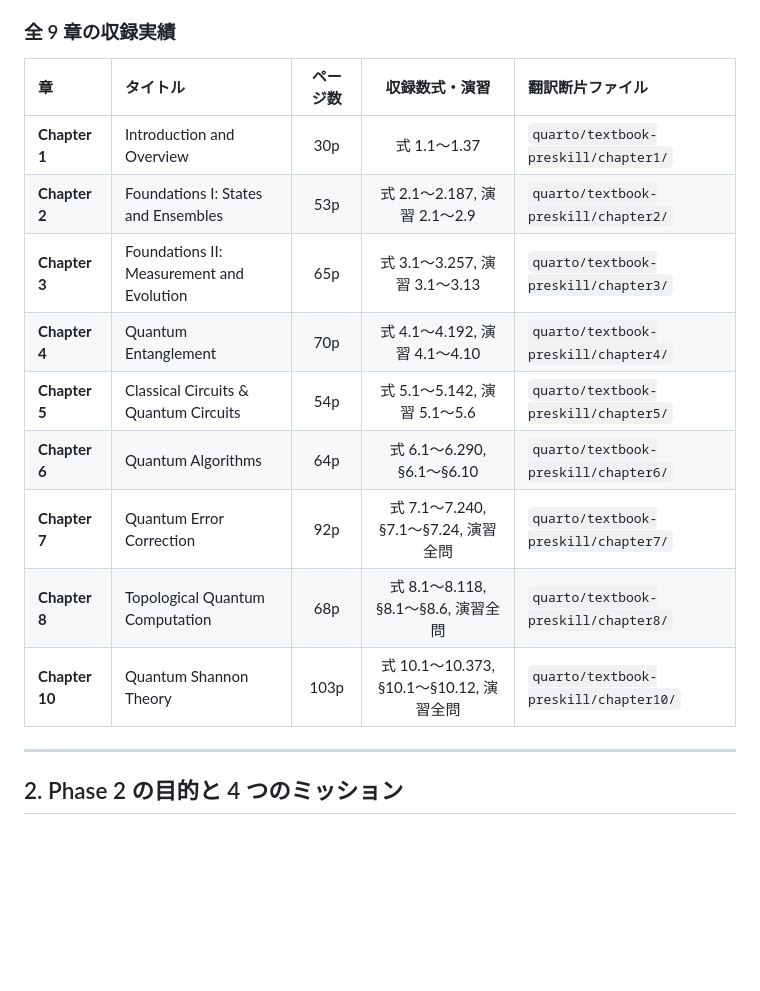
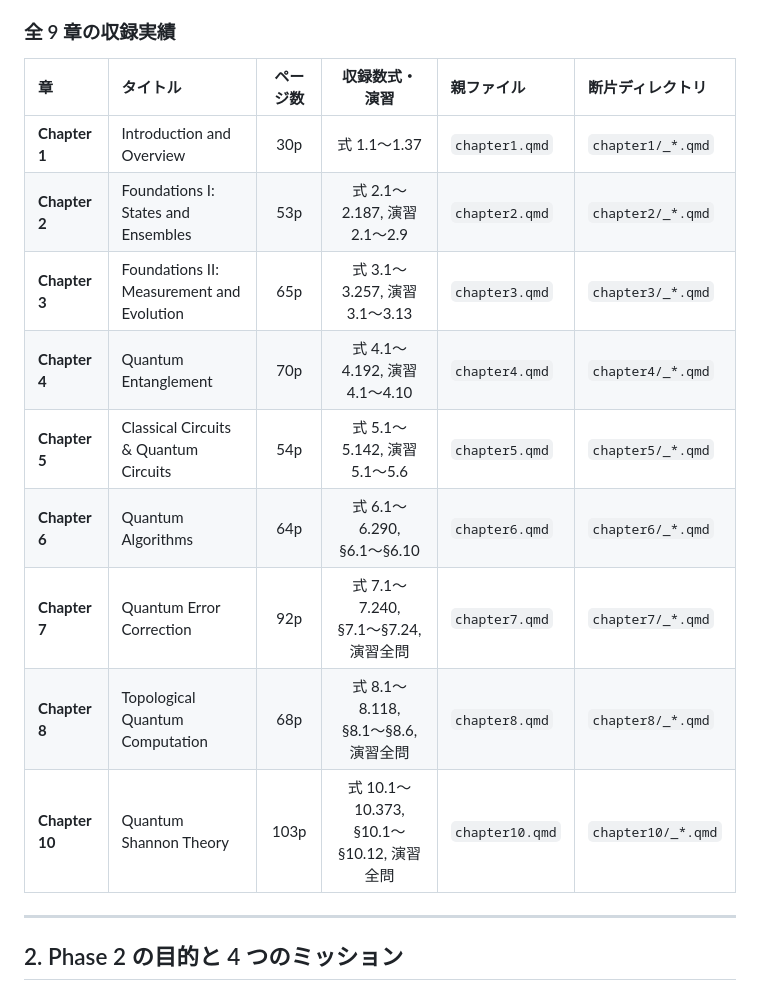
Before and after one commit to yama662607/Quantum-information, a Markdown page: research/guidelines/HANDOFF.md, the part around the change. GitHub-like rendering; blank space fills up the shorter version.

Commit message:
docs: update HANDOFF.md with per-chapter file structure

```diff
--- a/research/guidelines/HANDOFF.md
+++ b/research/guidelines/HANDOFF.md
@@ -16,17 +16,17 @@ John Preskill 教授の講義ノート全 9 章（Chapter 1〜10、※Chapter 9
 
 ### 全 9 章の収録実績
 
-| 章 | タイトル | ページ数 | 収録数式・演習 | 翻訳断片ファイル |
-| :--- | :--- | :---: | :---: | :--- |
-| **Chapter 1** | Introduction and Overview | 30p | 式 1.1〜1.37 | `quarto/textbook-preskill/chapter1/` |
-| **Chapter 2** | Foundations I: States and Ensembles | 53p | 式 2.1〜2.187, 演習 2.1〜2.9 | `quarto/textbook-preskill/chapter2/` |
-| **Chapter 3** | Foundations II: Measurement and Evolution | 65p | 式 3.1〜3.257, 演習 3.1〜3.13 | `quarto/textbook-preskill/chapter3/` |
-| **Chapter 4** | Quantum Entanglement | 70p | 式 4.1〜4.192, 演習 4.1〜4.10 | `quarto/textbook-preskill/chapter4/` |
-| **Chapter 5** | Classical Circuits & Quantum Circuits | 54p | 式 5.1〜5.142, 演習 5.1〜5.6 | `quarto/textbook-preskill/chapter5/` |
-| **Chapter 6** | Quantum Algorithms | 64p | 式 6.1〜6.290, §6.1〜§6.10 | `quarto/textbook-preskill/chapter6/` |
-| **Chapter 7** | Quantum Error Correction | 92p | 式 7.1〜7.240, §7.1〜§7.24, 演習全問 | `quarto/textbook-preskill/chapter7/` |
-| **Chapter 8** | Topological Quantum Computation | 68p | 式 8.1〜8.118, §8.1〜§8.6, 演習全問 | `quarto/textbook-preskill/chapter8/` |
-| **Chapter 10** | Quantum Shannon Theory | 103p | 式 10.1〜10.373, §10.1〜§10.12, 演習全問 | `quarto/textbook-preskill/chapter10/` |
+| 章 | タイトル | ページ数 | 収録数式・演習 | 親ファイル | 断片ディレクトリ |
+| :--- | :--- | :---: | :---: | :--- | :--- |
+| **Chapter 1** | Introduction and Overview | 30p | 式 1.1〜1.37 | `chapter1.qmd` | `chapter1/_*.qmd` |
+| **Chapter 2** | Foundations I: States and Ensembles | 53p | 式 2.1〜2.187, 演習 2.1〜2.9 | `chapter2.qmd` | `chapter2/_*.qmd` |
+| **Chapter 3** | Foundations II: Measurement and Evolution | 65p | 式 3.1〜3.257, 演習 3.1〜3.13 | `chapter3.qmd` | `chapter3/_*.qmd` |
+| **Chapter 4** | Quantum Entanglement | 70p | 式 4.1〜4.192, 演習 4.1〜4.10 | `chapter4.qmd` | `chapter4/_*.qmd` |
+| **Chapter 5** | Classical Circuits & Quantum Circuits | 54p | 式 5.1〜5.142, 演習 5.1〜5.6 | `chapter5.qmd` | `chapter5/_*.qmd` |
+| **Chapter 6** | Quantum Algorithms | 64p | 式 6.1〜6.290, §6.1〜§6.10 | `chapter6.qmd` | `chapter6/_*.qmd` |
+| **Chapter 7** | Quantum Error Correction | 92p | 式 7.1〜7.240, §7.1〜§7.24, 演習全問 | `chapter7.qmd` | `chapter7/_*.qmd` |
+| **Chapter 8** | Topological Quantum Computation | 68p | 式 8.1〜8.118, §8.1〜§8.6, 演習全問 | `chapter8.qmd` | `chapter8/_*.qmd` |
+| **Chapter 10** | Quantum Shannon Theory | 103p | 式 10.1〜10.373, §10.1〜§10.12, 演習全問 | `chapter10.qmd` | `chapter10/_*.qmd` |
 
 ---
 
```
